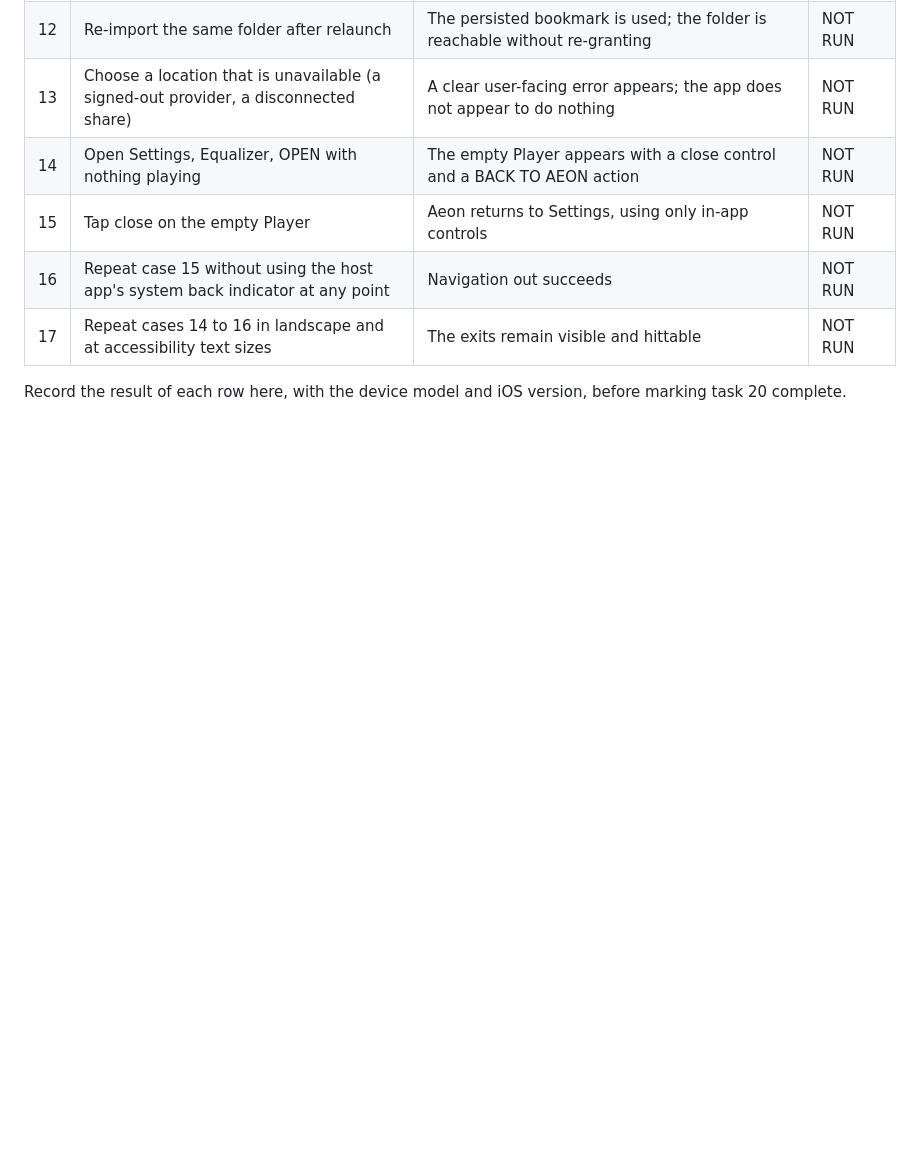
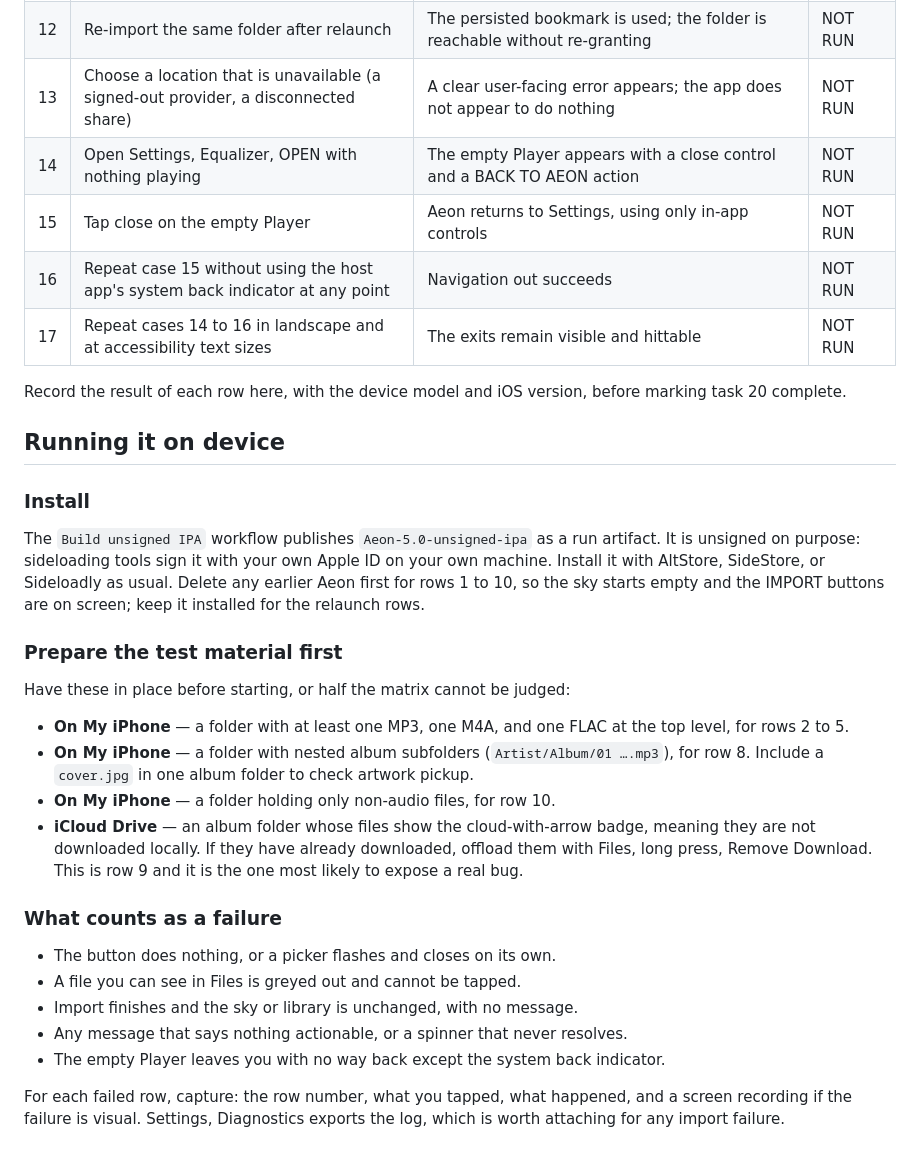
Before and after one commit to 0BrokenByDefault0/Aeon, a Markdown page: docs/validation/5.0-import-and-player-navigation-matrix.md, the part around one of its changes. GitHub-like rendering; blank space fills up the shorter version.

Commit message:
docs(validation): record simulator coverage and how to run the device matrix
The matrix said nothing below had been executed because there was no
toolchain. That is true locally but misleading overall: the Build unsigned
IPA workflow runs the unit and UI suites on the iPhone and iPad simulators
on every push, so the automated rows do have real coverage. Says so, and
names what simulator coverage still cannot reach — a real iCloud download,
a grant surviving a relaunch, an unavailable provider, the Files browser
against a personal folder.

Adds the practical half: how to install the unsigned build, the folders to
stage in On My iPhone and iCloud Drive before starting, and what counts as
a failure for each row.

Co-Authored-By: Claude Opus 5 <noreply@anthropic.com>
Claude-Session: https://claude.ai/code/session_01MB3qfH1cuoALggR77BHP6j

```diff
--- a/docs/validation/5.0-import-and-player-navigation-matrix.md
+++ b/docs/validation/5.0-import-and-player-navigation-matrix.md
@@ -74,3 +81,39 @@ still open.
 
 Record the result of each row here, with the device model and iOS version, before
 marking task 20 complete.
+
+## Running it on device
+
+### Install
+
+The `Build unsigned IPA` workflow publishes `Aeon-5.0-unsigned-ipa` as a run artifact.
+It is unsigned on purpose: sideloading tools sign it with your own Apple ID on your own
+machine. Install it with AltStore, SideStore, or Sideloadly as usual. Delete any earlier
+Aeon first for rows 1 to 10, so the sky starts empty and the IMPORT buttons are on
+screen; keep it installed for the relaunch rows.
+
+### Prepare the test material first
+
+Have these in place before starting, or half the matrix cannot be judged:
+
+- **On My iPhone** — a folder with at least one MP3, one M4A, and one FLAC at the top
+  level, for rows 2 to 5.
+- **On My iPhone** — a folder with nested album subfolders (`Artist/Album/01 ….mp3`),
+  for row 8. Include a `cover.jpg` in one album folder to check artwork pickup.
+- **On My iPhone** — a folder holding only non-audio files, for row 10.
+- **iCloud Drive** — an album folder whose files show the cloud-with-arrow badge, meaning
+  they are not downloaded locally. If they have already downloaded, offload them with
+  Files, long press, Remove Download. This is row 9 and it is the one most likely to
+  expose a real bug.
+
+### What counts as a failure
+
+- The button does nothing, or a picker flashes and closes on its own.
+- A file you can see in Files is greyed out and cannot be tapped.
+- Import finishes and the sky or library is unchanged, with no message.
+- Any message that says nothing actionable, or a spinner that never resolves.
+- The empty Player leaves you with no way back except the system back indicator.
+
+For each failed row, capture: the row number, what you tapped, what happened, and a
+screen recording if the failure is visual. Settings, Diagnostics exports the log, which
+is worth attaching for any import failure.
```
Also changed, not shown: other parts of docs/validation/5.0-import-and-player-navigation-matrix.md (+12 -5 lines).
